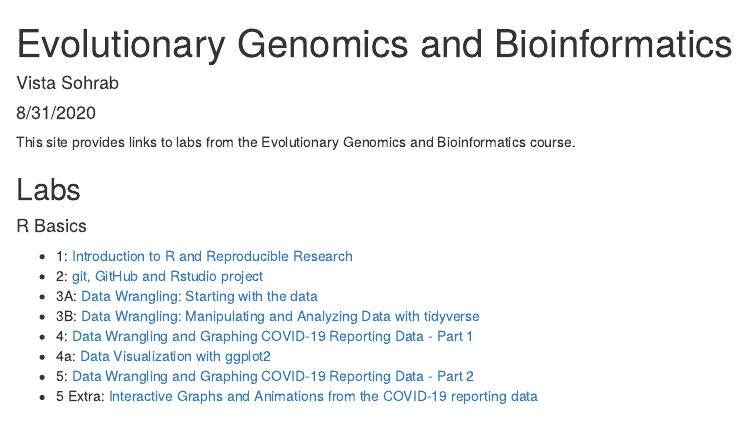
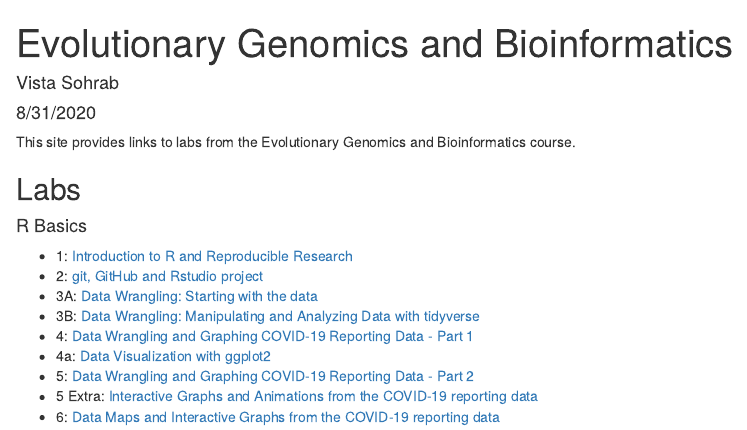
Before and after one commit to VistaSohrab/genomicsBioinfo-course, an R Markdown document (index.Rmd): the page in a window 1100 px wide, from its top. The pictures show the output file index.html that the author committed with the source, opened offline.

Commit message:
Update index file

```diff
--- a/index.Rmd
+++ b/index.Rmd
@@ -24,3 +24,4 @@ This site provides links to labs from the Evolutionary Genomics and Bioinformati
 * 4a: [Data Visualization with ggplot2](lab4a_VistaSohrab.html)
 * 5: [Data Wrangling and Graphing COVID-19 Reporting Data - Part 2](lab5_VistaSohrab.html)
 * 5 Extra: [Interactive Graphs and Animations from the COVID-19 reporting data](lab5Extra_VistaSohrab.html)
+* 6: [Data Maps and Interactive Graphs from the COVID-19 reporting data](lab6_VistaSohrab.html)
```
Also changed, not shown: index.html.
